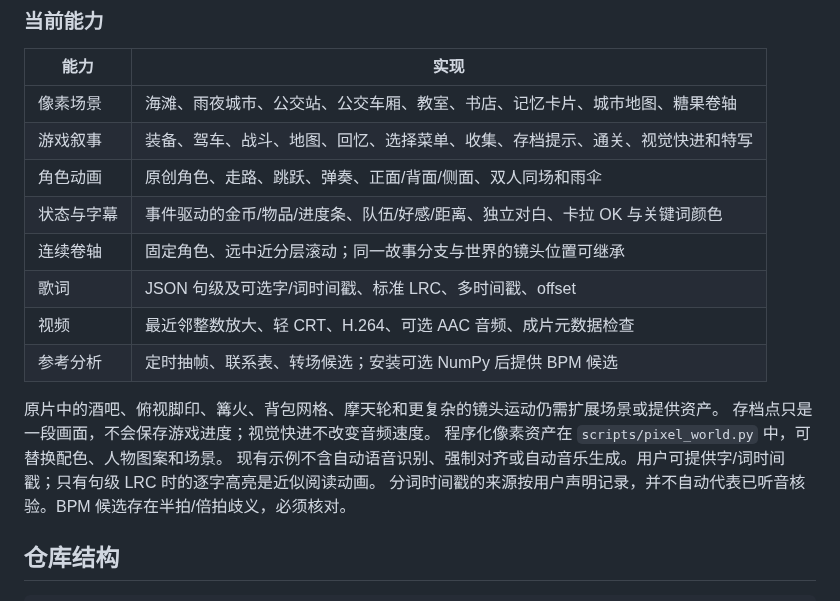
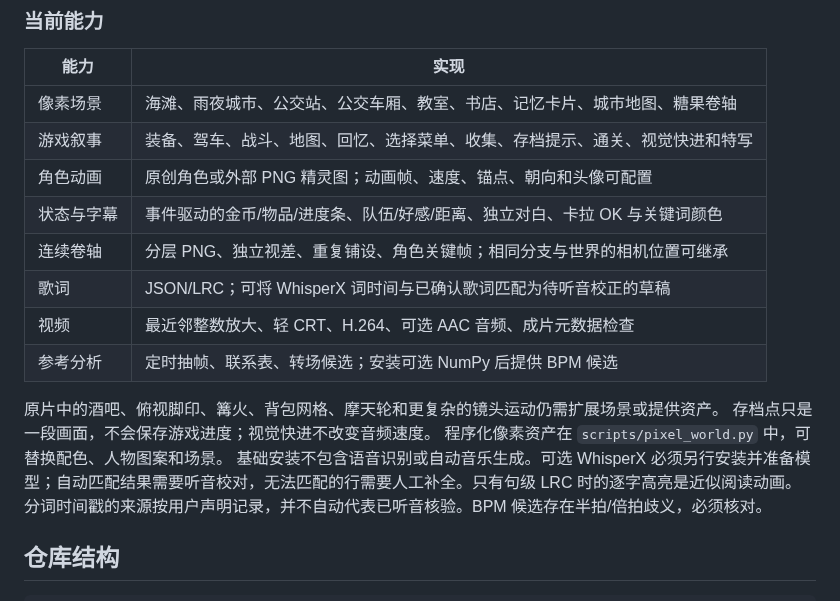
Before and after one commit to wangyaruo/gpt0-music-mv, a Markdown page: README.md, the part around one of its changes. GitHub-like rendering.

```diff
--- a/README.md
+++ b/README.md
@@ -81,17 +88,17 @@ JSON 内的 `audio`、`lyrics_file`、`font`、场景 `background` 路径相对
 |---|---|
 | 像素场景 | 海滩、雨夜城市、公交站、公交车厢、教室、书店、记忆卡片、城市地图、糖果卷轴 |
 | 游戏叙事 | 装备、驾车、战斗、地图、回忆、选择菜单、收集、存档提示、通关、视觉快进和特写 |
-| 角色动画 | 原创角色、走路、跳跃、弹奏、正面/背面/侧面、双人同场和雨伞 |
+| 角色动画 | 原创角色或外部 PNG 精灵图；动画帧、速度、锚点、朝向和头像可配置 |
 | 状态与字幕 | 事件驱动的金币/物品/进度条、队伍/好感/距离、独立对白、卡拉 OK 与关键词颜色 |
-| 连续卷轴 | 固定角色、远中近分层滚动；同一故事分支与世界的镜头位置可继承 |
-| 歌词 | JSON 句级及可选字/词时间戳、标准 LRC、多时间戳、offset |
+| 连续卷轴 | 分层 PNG、独立视差、重复铺设、角色关键帧；相同分支与世界的相机位置可继承 |
+| 歌词 | JSON/LRC；可将 WhisperX 词时间与已确认歌词匹配为待听音校正的草稿 |
 | 视频 | 最近邻整数放大、轻 CRT、H.264、可选 AAC 音频、成片元数据检查 |
 | 参考分析 | 定时抽帧、联系表、转场候选；安装可选 NumPy 后提供 BPM 候选 |
 
 原片中的酒吧、俯视脚印、篝火、背包网格、摩天轮和更复杂的镜头运动仍需扩展场景或提供资产。
 存档点只是一段画面，不会保存游戏进度；视觉快进不改变音频速度。
 程序化像素资产在 `scripts/pixel_world.py` 中，可替换配色、人物图案和场景。
-现有示例不含自动语音识别、强制对齐或自动音乐生成。用户可提供字/词时间戳；只有句级 LRC 时的逐字高亮是近似阅读动画。
+基础安装不包含语音识别或自动音乐生成。可选 WhisperX 必须另行安装并准备模型；自动匹配结果需要听音校对，无法匹配的行需要人工补全。只有句级 LRC 时的逐字高亮是近似阅读动画。
 分词时间戳的来源按用户声明记录，并不自动代表已听音核验。BPM 候选存在半拍/倍拍歧义，必须核对。
 
 ## 仓库结构
```
Also changed, not shown: other parts of README.md (+13 -1 lines), SKILL.md (+6 -3 lines), references/asset-pipeline.md (added, +80 -0 lines), references/storyboard.md (+5 -0 lines), assets/composite-preview.png (added), examples/assets/city.png (added), examples/assets/ground.png (added), examples/assets/hero.png (added), examples/assets/sky.png (added), 10 other files.
